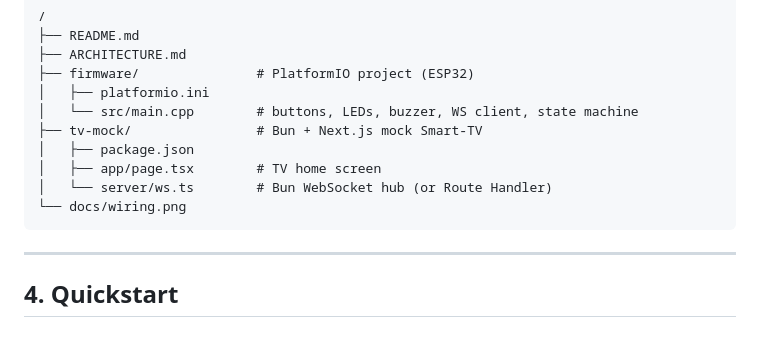
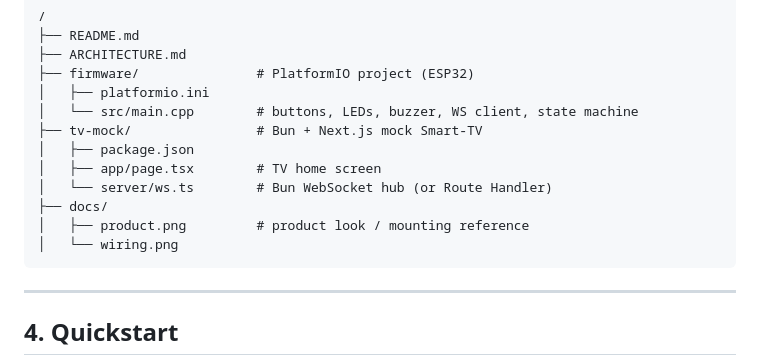
Before and after one commit to GrandhiAnanya/Embedded-Project, a Markdown page: README.md, the part around one of its changes. Rendered like a GitHub page; blank space fills up the shorter version.

````diff
--- a/README.md
+++ b/README.md
@@ -89,7 +106,9 @@ Suggested default (see `ARCHITECTURE.md` § Pin Map):
 │   ├── package.json
 │   ├── app/page.tsx        # TV home screen
 │   └── server/ws.ts        # Bun WebSocket hub (or Route Handler)
-└── docs/wiring.png
+├── docs/
+│   ├── product.png         # product look / mounting reference
+│   └── wiring.png
 ```
 
 ---
````
Also changed, not shown: other parts of README.md (+21 -4 lines), ARCHITECTURE.md (+21 -9 lines).
